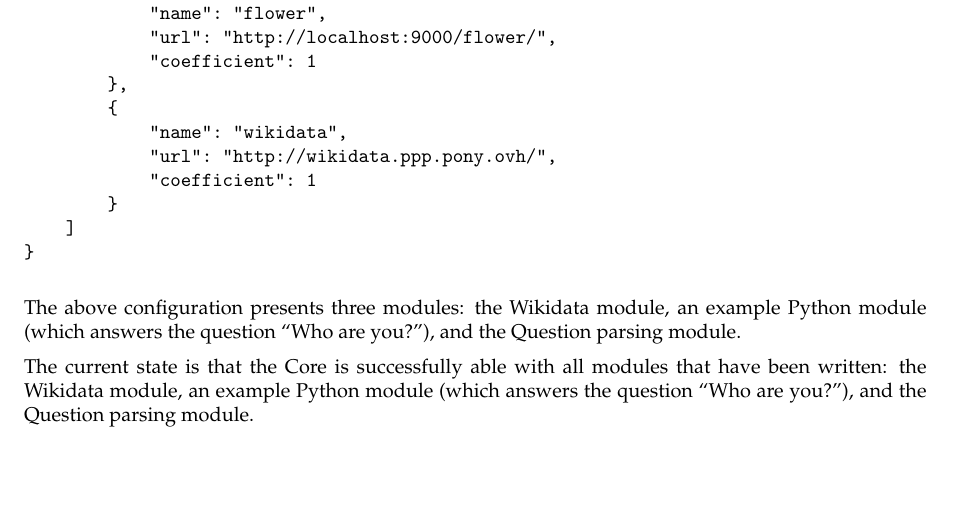
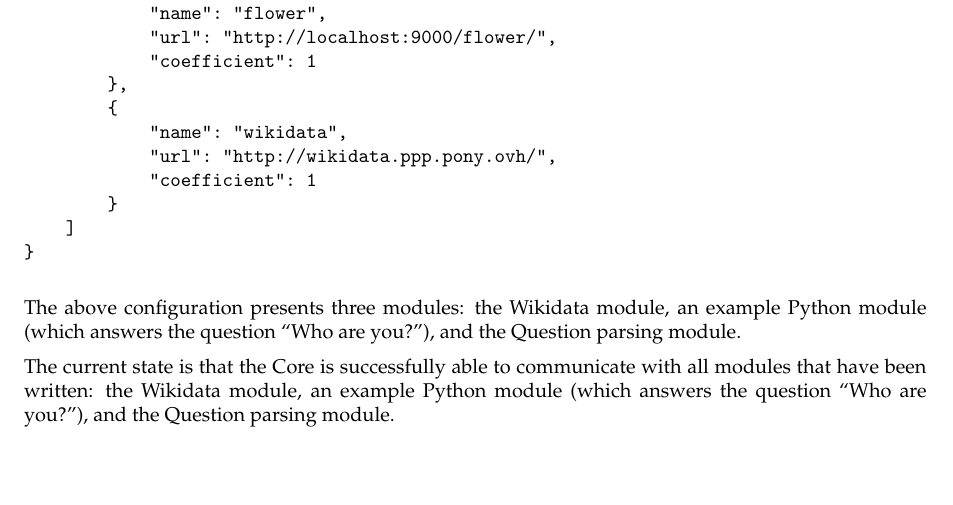
Before and after one commit to ProjetPP/Papers, a LaTeX thesis (MidtermReport/main.tex, which reads MidtermReport/core.tex): part of page 11 of 29, cut so that both start at the same text. Compiled offline with pdfLaTeX.

Commit message:
Fix typo.

```diff
--- a/MidtermReport/core.tex
+++ b/MidtermReport/core.tex
@@ -36,7 +36,8 @@ An example configuration is the one we use on the production server:
 The above configuration presents three modules: the Wikidata module, an example
 Python module (which answers the question  “Who are you?”), and the Question parsing module.
 
-The current state is that the Core is successfully able with all modules
+The current state is that the Core is successfully able to
+communicate with all modules
 that have been written: the Wikidata module, an example Python module
 (which answers the question  “Who are you?”), and the Question parsing module.
 
```
